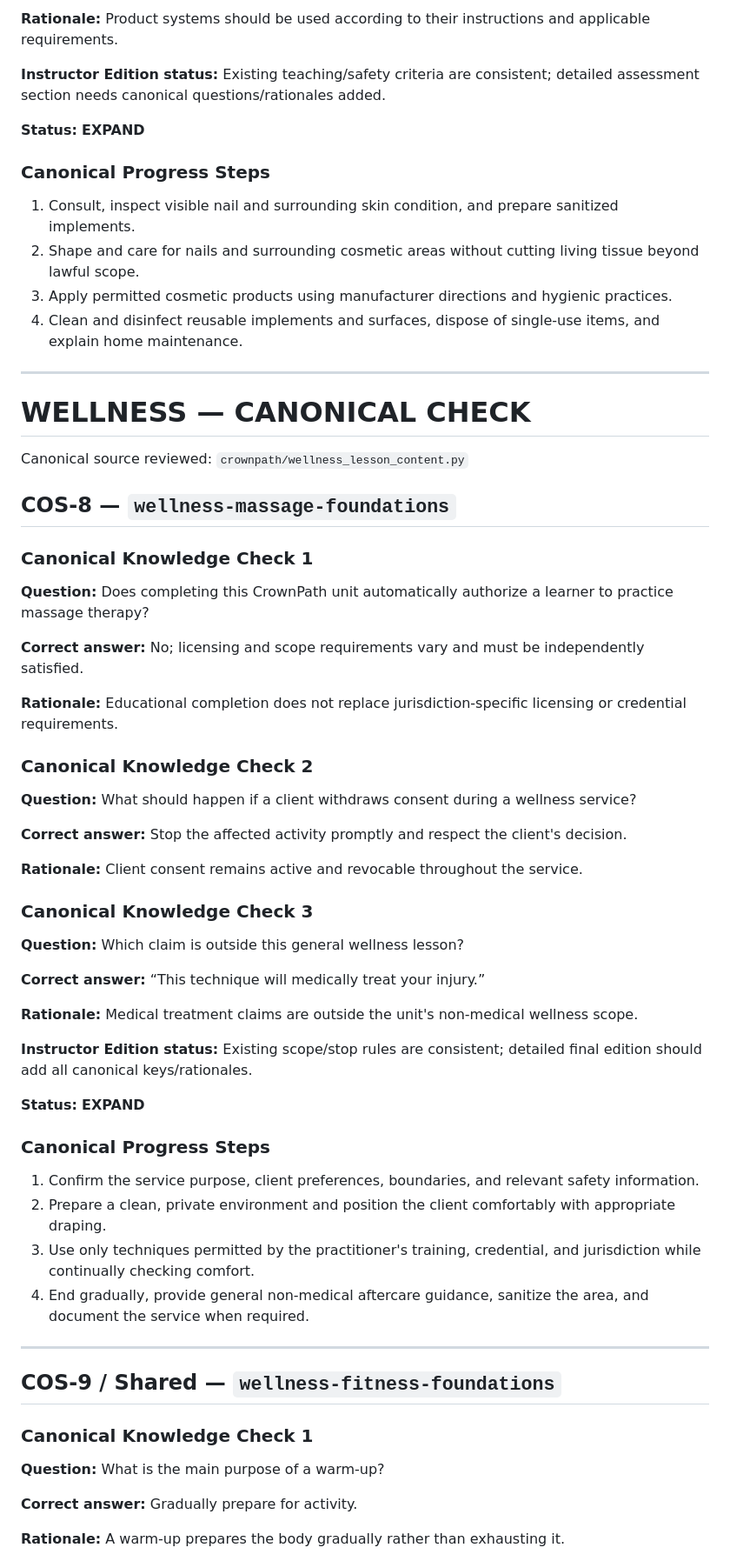
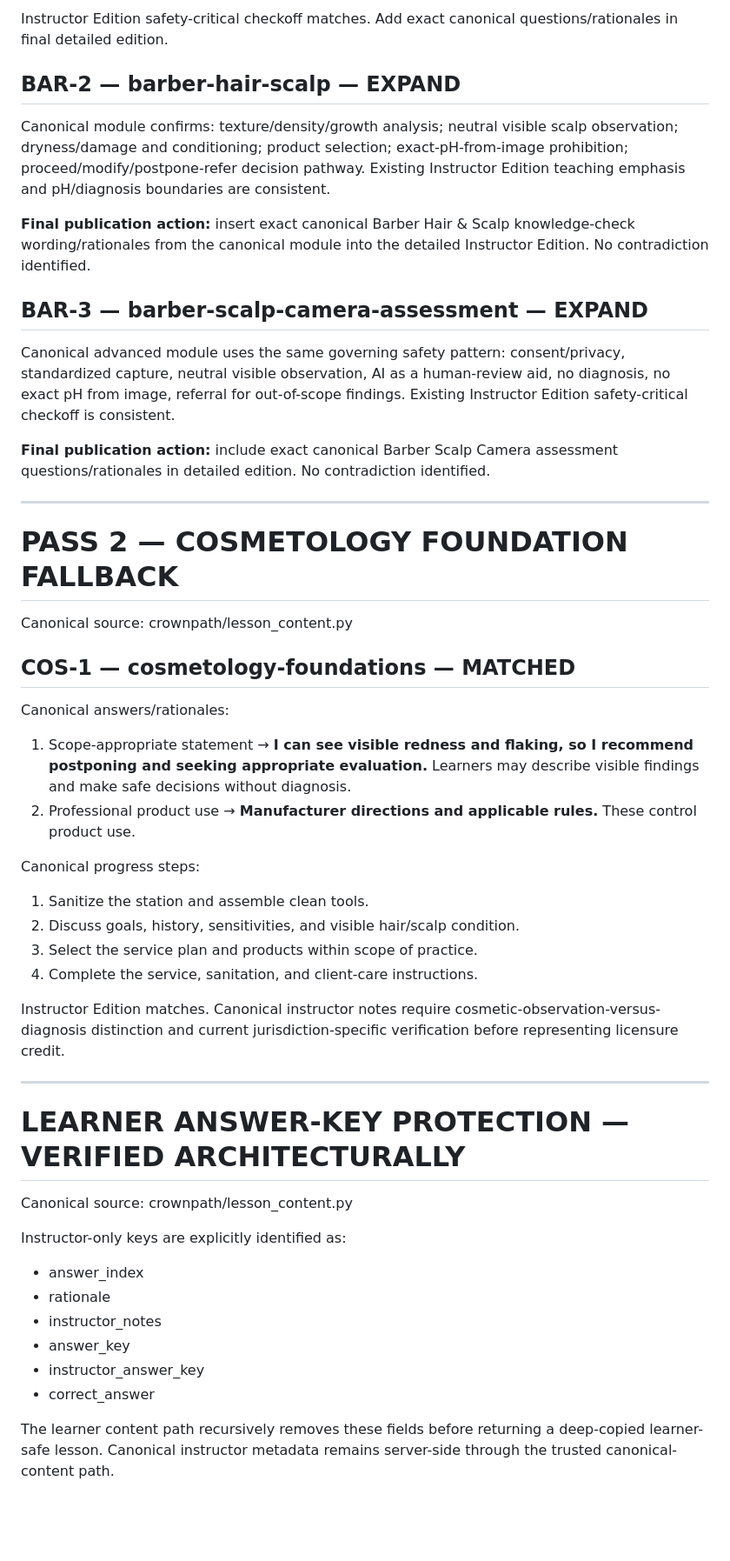
Before and after one commit to johnmcphatter62-crypto/johnncphatter62-crypto-crownpath, a Markdown page: docs/CrownPath_Instructor_Canonical_Reconciliation_Record.md, the part around one of its changes. Shown at 87% size. Drawn GitHub-style; blank space fills up the shorter version.

```diff
--- a/docs/CrownPath_Instructor_Canonical_Reconciliation_Record.md
+++ b/docs/CrownPath_Instructor_Canonical_Reconciliation_Record.md
@@ -197,63 +268,51 @@ Canonical source reviewed: `crownpath/beauty_lesson_content.py`
 
-**Rationale:** Product systems should be used according to their instructions and applicable requirements.
+Instructor Edition safety-critical checkoff matches. Add exact canonical questions/rationales in final detailed edition.
 
-**Instructor Edition status:** Existing teaching/safety criteria are consistent; detailed assessment section needs canonical questions/rationales added.
+## BAR-2 — barber-hair-scalp — EXPAND
 
-**Status:** **EXPAND**
+Canonical module confirms: texture/density/growth analysis; neutral visible scalp observation; dryness/damage and conditioning; product selection; exact-pH-from-image prohibition; proceed/modify/postpone-refer decision pathway. Existing Instructor Edition teaching emphasis and pH/diagnosis boundaries are consistent.
 
-### Canonical Progress Steps
-1. Consult, inspect visible nail and surrounding skin condition, and prepare sanitized implements.
-2. Shape and care for nails and surrounding cosmetic areas without cutting living tissue beyond lawful scope.
-3. Apply permitted cosmetic products using manufacturer directions and hygienic practices.
-4. Clean and disinfect reusable implements and surfaces, dispose of single-use items, and explain home maintenance.
+**Final publication action:** insert exact canonical Barber Hair & Scalp knowledge-check wording/rationales from the canonical module into the detailed Instructor Edition. No contradiction identified.
+
+## BAR-3 — barber-scalp-camera-assessment — EXPAND
+
+Canonical advanced module uses the same governing safety pattern: consent/privacy, standardized capture, neutral visible observation, AI as a human-review aid, no diagnosis, no exact pH from image, referral for out-of-scope findings. Existing Instructor Edition safety-critical checkoff is consistent.
+
+**Final publication action:** include exact canonical Barber Scalp Camera assessment questions/rationales in detailed edition. No contradiction identified.
 
 ---
 
-# WELLNESS — CANONICAL CHECK
+# PASS 2 — COSMETOLOGY FOUNDATION FALLBACK
 
-Canonical source reviewed: `crownpath/wellness_lesson_content.py`
+Canonical source: crownpath/lesson_content.py
 
-## COS-8 — `wellness-massage-foundations`
+## COS-1 — cosmetology-foundations — MATCHED
 
-### Canonical Knowledge Check 1
-**Question:** Does completing this CrownPath unit automatically authorize a learner to practice massage therapy?
+Canonical answers/rationales:
+1. Scope-appropriate statement → **I can see visible redness and flaking, so I recommend postponing and seeking appropriate evaluation.** Learners may describe visible findings and make safe decisions without diagnosis.
+2. Professional product use → **Manufacturer directions and applicable rules.** These control product use.
 
-**Correct answer:** No; licensing and scope requirements vary and must be independently satisfied.
+Canonical progress steps:
+1. Sanitize the station and assemble clean tools.
+2. Discuss goals, history, sensitivities, and visible hair/scalp condition.
+3. Select the service plan and products within scope of practice.
+4. Complete the service, sanitation, and client-care instructions.
 
-**Rationale:** Educational completion does not replace jurisdiction-specific licensing or credential requirements.
-
-### Canonical Knowledge Check 2
-**Question:** What should happen if a client withdraws consent during a wellness service?
-
-**Correct answer:** Stop the affected activity promptly and respect the client's decision.
-
-**Rationale:** Client consent remains active and revocable throughout the service.
-
-### Canonical Knowledge Check 3
-**Question:** Which claim is outside this general wellness lesson?
-
-**Correct answer:** “This technique will medically treat your injury.”
-
-**Rationale:** Medical treatment claims are outside the unit's non-medical wellness scope.
-
-**Instructor Edition status:** Existing scope/stop rules are consistent; detailed final edition should add all canonical keys/rationales.
-
-**Status:** **EXPAND**
-
-### Canonical Progress Steps
-1. Confirm the service purpose, client preferences, boundaries, and relevant safety information.
-2. Prepare a clean, private environment and position the client comfortably with appropriate draping.
-3. Use only techniques permitted by the practitioner's training, credential, and jurisdiction while continually checking comfort.
-4. End gradually, provide general non-medical aftercare guidance, sanitize the area, and document the service when required.
+Instructor Edition matches. Canonical instructor notes require cosmetic-observation-versus-diagnosis distinction and current jurisdiction-specific verification before representing licensure credit.
 
 ---
 
-## COS-9 / Shared — `wellness-fitness-foundations`
+# LEARNER ANSWER-KEY PROTECTION — VERIFIED ARCHITECTURALLY
 
-### Canonical Knowledge Check 1
-**Question:** What is the main purpose of a warm-up?
+Canonical source: crownpath/lesson_content.py
 
-**Correct answer:** Gradually prepare for activity.
+Instructor-only keys are explicitly identified as:
+- answer_index
+- rationale
+- instructor_notes
+- answer_key
+- instructor_answer_key
+- correct_answer
 
-**Rationale:** A warm-up prepares the body gradually rather than exhausting it.
+The learner content path recursively removes these fields before returning a deep-copied learner-safe lesson. Canonical instructor metadata remains server-side through the trusted canonical-content path.
 
```
Also changed, not shown: other parts of docs/CrownPath_Instructor_Canonical_Reconciliation_Record.md (+235 -260 lines).
